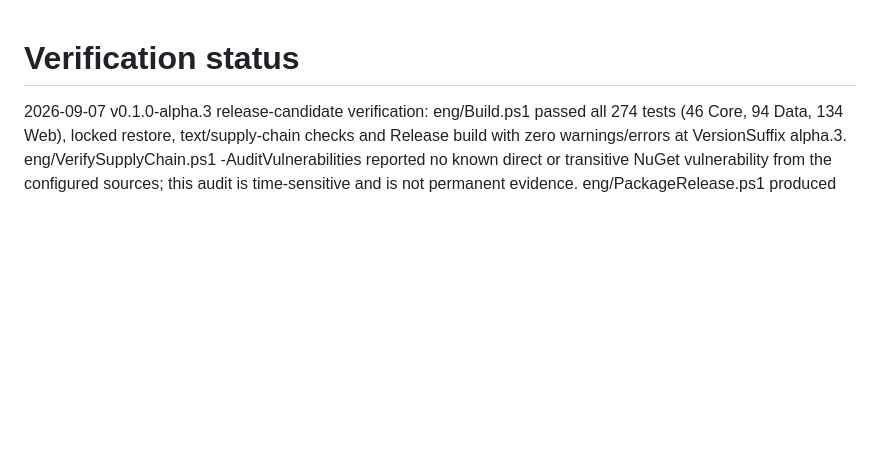
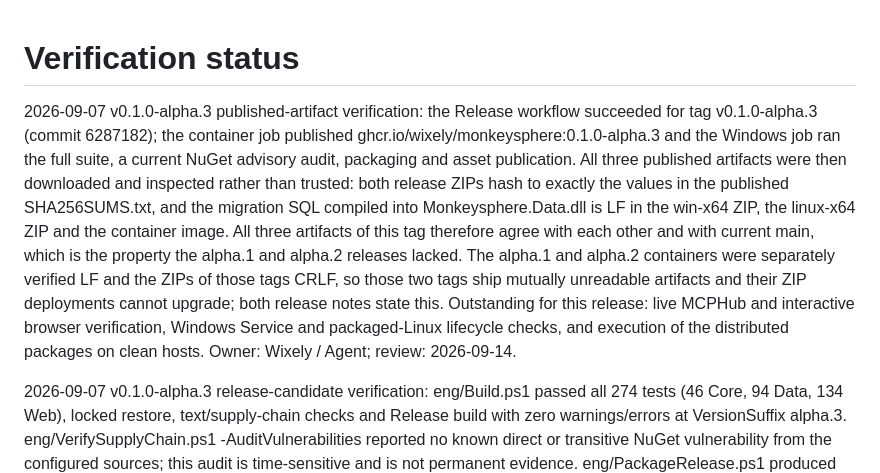
Before and after one commit to Wixely/Monkeysphere, a Markdown page: docs/verification.md, the part around the change. GitHub-like rendering; blank space fills up the shorter version.

Commit message:
Record verified v0.1.0-alpha.3 published artifacts
All three published artifacts were downloaded and inspected rather than
trusted: both ZIPs match the published SHA256SUMS.txt, and the compiled
migration SQL is LF in both ZIPs and the container image. Every artifact of
this tag agrees with the others and with main, which is the property the
alpha.1 and alpha.2 releases lacked.

Co-Authored-By: Claude Opus 5 (1M context) <noreply@anthropic.com>

```diff
--- a/docs/verification.md
+++ b/docs/verification.md
@@ -1,4 +1,6 @@
 # Verification status
+
+2026-09-07 v0.1.0-alpha.3 published-artifact verification: the Release workflow succeeded for tag v0.1.0-alpha.3 (commit 6287182); the container job published ghcr.io/wixely/monkeysphere:0.1.0-alpha.3 and the Windows job ran the full suite, a current NuGet advisory audit, packaging and asset publication. All three published artifacts were then downloaded and inspected rather than trusted: both release ZIPs hash to exactly the values in the published SHA256SUMS.txt, and the migration SQL compiled into Monkeysphere.Data.dll is LF in the win-x64 ZIP, the linux-x64 ZIP and the container image. All three artifacts of this tag therefore agree with each other and with current main, which is the property the alpha.1 and alpha.2 releases lacked. The alpha.1 and alpha.2 containers were separately verified LF and the ZIPs of those tags CRLF, so those two tags ship mutually unreadable artifacts and their ZIP deployments cannot upgrade; both release notes state this. Outstanding for this release: live MCPHub and interactive browser verification, Windows Service and packaged-Linux lifecycle checks, and execution of the distributed packages on clean hosts. Owner: Wixely / Agent; review: 2026-09-14.
 
 2026-09-07 v0.1.0-alpha.3 release-candidate verification: eng/Build.ps1 passed all 274 tests (46 Core, 94 Data, 134 Web), locked restore, text/supply-chain checks and Release build with zero warnings/errors at VersionSuffix alpha.3. eng/VerifySupplyChain.ps1 -AuditVulnerabilities reported no known direct or transitive NuGet vulnerability from the configured sources; this audit is time-sensitive and is not permanent evidence. eng/PackageRelease.ps1 produced the win-x64 and linux-x64 ZIPs and a two-entry SHA-256 file. The migration line-ending regression that stranded alpha.1 and alpha.2 was verified fixed at the binary level: the migration SQL compiled into Monkeysphere.Data.dll now contains LF, checked by the same UTF-16 inspection that found CRLF in both published alpha.2 ZIPs, and this build was produced on Windows with core.autocrlf=true, the condition that caused the original defect. Data created by alpha.1 or alpha.2 packages remains unopenable by this build, by decision. Live MCPHub, interactive browser, Windows Service and packaged-Linux verification remain outstanding, and the alpha container's line endings are still unverified. Owner: Wixely / Agent; next action: push the v0.1.0-alpha.3 tag to publish, then verify the published artifacts; review: 2026-09-14.
 
```
